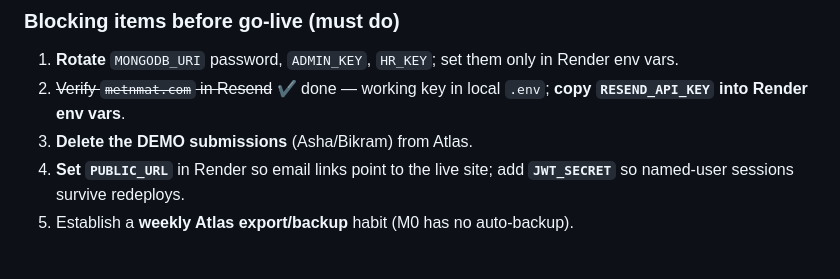
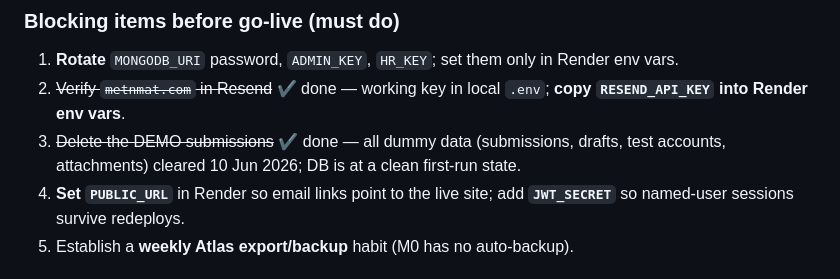
Before and after one commit to catalyst-Metnmat/Metnmat-Scora-assesment-platform, a Markdown page: AUDIT.md, the part around the change. Rendered like a GitHub page.

```diff
--- a/AUDIT.md
+++ b/AUDIT.md
@@ -149,7 +149,7 @@
 ### Blocking items before go-live (must do)
 1. **Rotate** `MONGODB_URI` password, `ADMIN_KEY`, `HR_KEY`; set them only in Render env vars.
 2. ~~Verify `metnmat.com` in Resend~~ ✔ done — working key in local `.env`; **copy `RESEND_API_KEY` into Render env vars**.
-3. **Delete the DEMO submissions** (Asha/Bikram) from Atlas.
+3. ~~Delete the DEMO submissions~~ ✔ done — all dummy data (submissions, drafts, test accounts, attachments) cleared 10 Jun 2026; DB is at a clean first-run state.
 4. **Set `PUBLIC_URL`** in Render so email links point to the live site; add **`JWT_SECRET`** so named-user sessions survive redeploys.
 5. Establish a **weekly Atlas export/backup** habit (M0 has no auto-backup).
 
```
Also changed, not shown: CONTEXT.md (+1 -1 lines).
